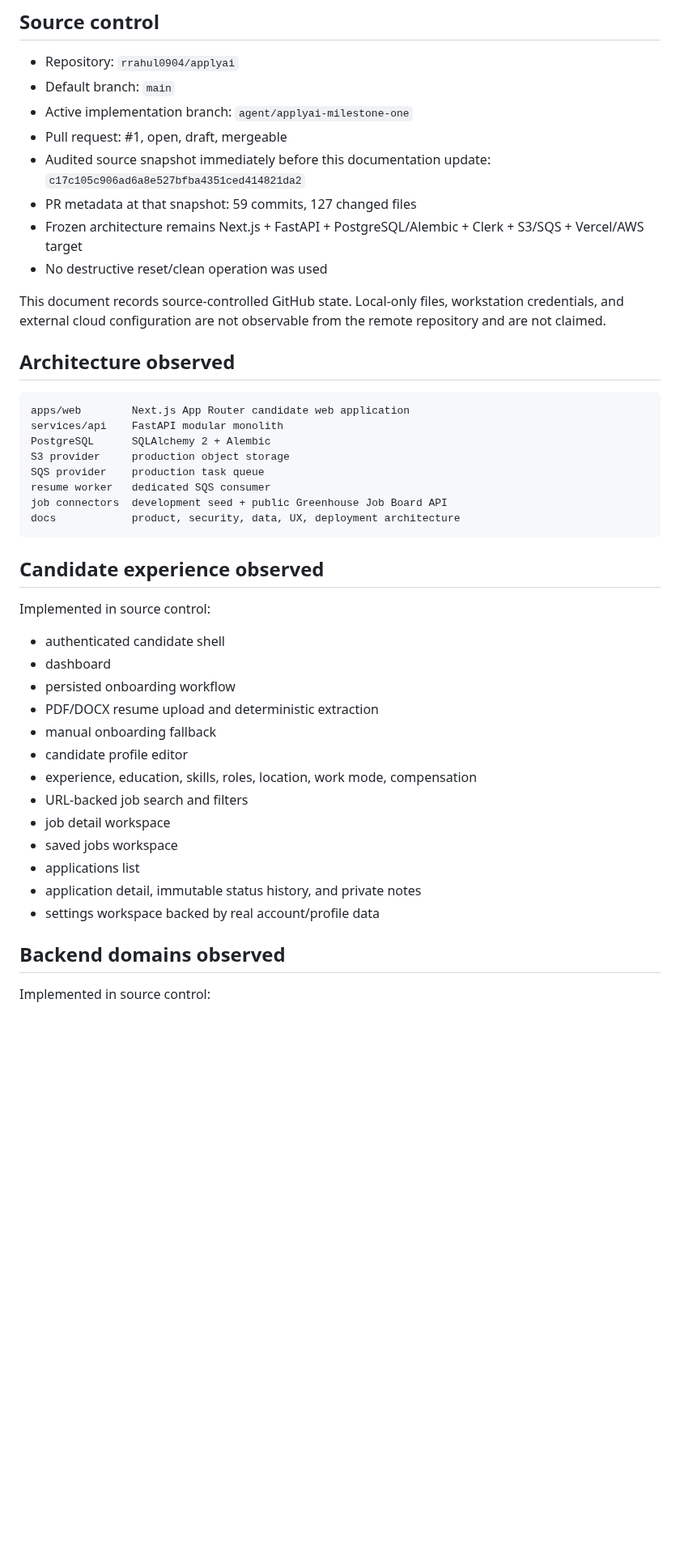
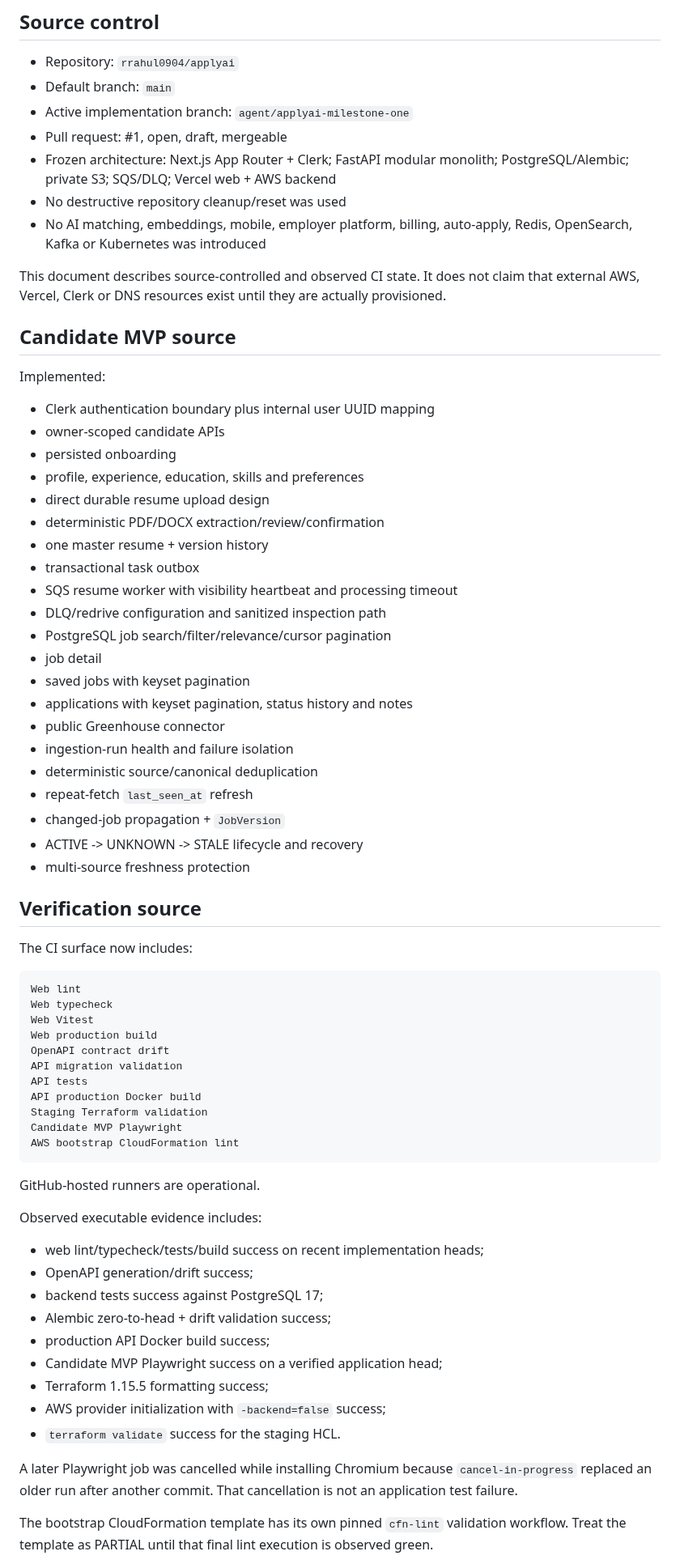
Before and after one commit to rrahul0904/applyai, a Markdown page: docs/CURRENT_REPOSITORY_STATE.md, the part around one of its changes. Shown at 81% size. Rendered like a GitHub page; blank space fills up the shorter version.

Commit message:
docs: refresh current repository and deployment state

````diff
--- a/docs/CURRENT_REPOSITORY_STATE.md
+++ b/docs/CURRENT_REPOSITORY_STATE.md
@@ -8,45 +8,71 @@ Updated: 2026-07-29
 - Default branch: `main`
 - Active implementation branch: `agent/applyai-milestone-one`
 - Pull request: #1, open, draft, mergeable
-- Audited source snapshot immediately before this documentation update: `c17c105c906ad6a8e527bfba4351ced414821da2`
-- PR metadata at that snapshot: 59 commits, 127 changed files
-- Frozen architecture remains Next.js + FastAPI + PostgreSQL/Alembic + Clerk + S3/SQS + Vercel/AWS target
-- No destructive reset/clean operation was used
+- Frozen architecture: Next.js App Router + Clerk; FastAPI modular monolith; PostgreSQL/Alembic; private S3; SQS/DLQ; Vercel web + AWS backend
+- No destructive repository cleanup/reset was used
+- No AI matching, embeddings, mobile, employer platform, billing, auto-apply, Redis, OpenSearch, Kafka or Kubernetes was introduced
 
-This document records source-controlled GitHub state. Local-only files, workstation credentials, and external cloud configuration are not observable from the remote repository and are not claimed.
+This document describes source-controlled and observed CI state. It does not claim that external AWS, Vercel, Clerk or DNS resources exist until they are actually provisioned.
 
-## Architecture observed
+## Candidate MVP source
+
+Implemented:
+
+- Clerk authentication boundary plus internal user UUID mapping
+- owner-scoped candidate APIs
+- persisted onboarding
+- profile, experience, education, skills and preferences
+- direct durable resume upload design
+- deterministic PDF/DOCX extraction/review/confirmation
+- one master resume + version history
+- transactional task outbox
+- SQS resume worker with visibility heartbeat and processing timeout
+- DLQ/redrive configuration and sanitized inspection path
+- PostgreSQL job search/filter/relevance/cursor pagination
+- job detail
+- saved jobs with keyset pagination
+- applications with keyset pagination, status history and notes
+- public Greenhouse connector
+- ingestion-run health and failure isolation
+- deterministic source/canonical deduplication
+- repeat-fetch `last_seen_at` refresh
+- changed-job propagation + `JobVersion`
+- ACTIVE -> UNKNOWN -> STALE lifecycle and recovery
+- multi-source freshness protection
+
+## Verification source
+
+The CI surface now includes:
 
 ```text
-apps/web        Next.js App Router candidate web application
-services/api    FastAPI modular monolith
-PostgreSQL      SQLAlchemy 2 + Alembic
-S3 provider     production object storage
-SQS provider    production task queue
-resume worker   dedicated SQS consumer
-job connectors  development seed + public Greenhouse Job Board API
-docs            product, security, data, UX, deployment architecture
+Web lint
+Web typecheck
+Web Vitest
+Web production build
+OpenAPI contract drift
+API migration validation
+API tests
+API production Docker build
+Staging Terraform validation
+Candidate MVP Playwright
+AWS bootstrap CloudFormation lint
 ```
 
-## Candidate experience observed
+GitHub-hosted runners are operational.
 
-Implemented in source control:
+Observed executable evidence includes:
 
-- authenticated candidate shell
-- dashboard
-- persisted onboarding workflow
-- PDF/DOCX resume upload and deterministic extraction
-- manual onboarding fallback
-- candidate profile editor
-- experience, education, skills, roles, location, work mode, compensation
-- URL-backed job search and filters
-- job detail workspace
-- saved jobs workspace
-- applications list
-- application detail, immutable status history, and private notes
-- settings workspace backed by real account/profile data
+- web lint/typecheck/tests/build success on recent implementation heads;
+- OpenAPI generation/drift success;
+- backend tests success against PostgreSQL 17;
+- Alembic zero-to-head + drift validation success;
+- production API Docker build success;
+- Candidate MVP Playwright success on a verified application head;
+- Terraform 1.15.5 formatting success;
+- AWS provider initialization with `-backend=false` success;
+- `terraform validate` success for the staging HCL.
 
-## Backend domains observed
+A later Playwright job was cancelled while installing Chromium because `cancel-in-progress` replaced an older run after another commit. That cancellation is not an application test failure.
 
-Implemented in source control:
+The bootstrap CloudFormation template has its own pinned `cfn-lint` validation workflow. Treat the template as PARTIAL until that final lint execution is observed green.
 
````
Also changed, not shown: other parts of docs/CURRENT_REPOSITORY_STATE.md (+134 -145 lines).
